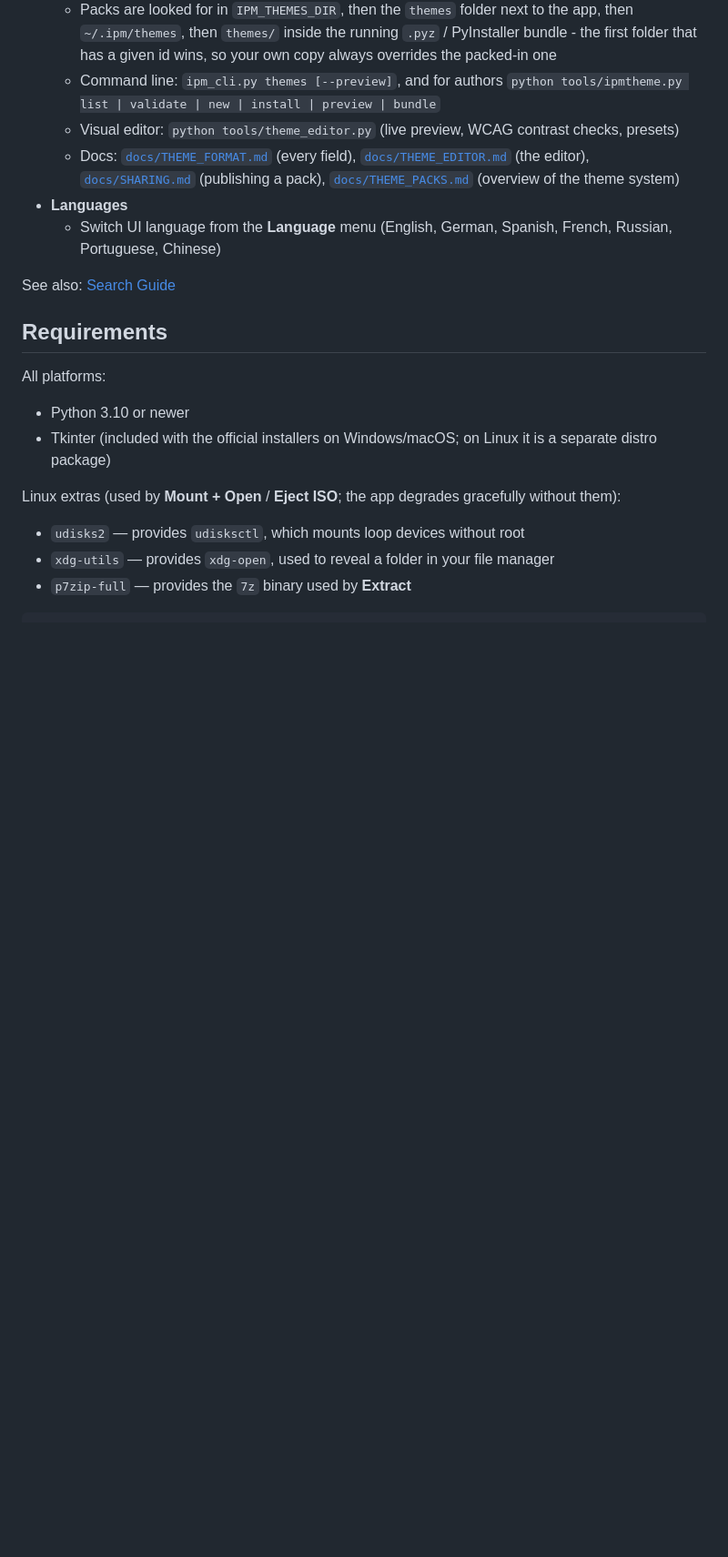
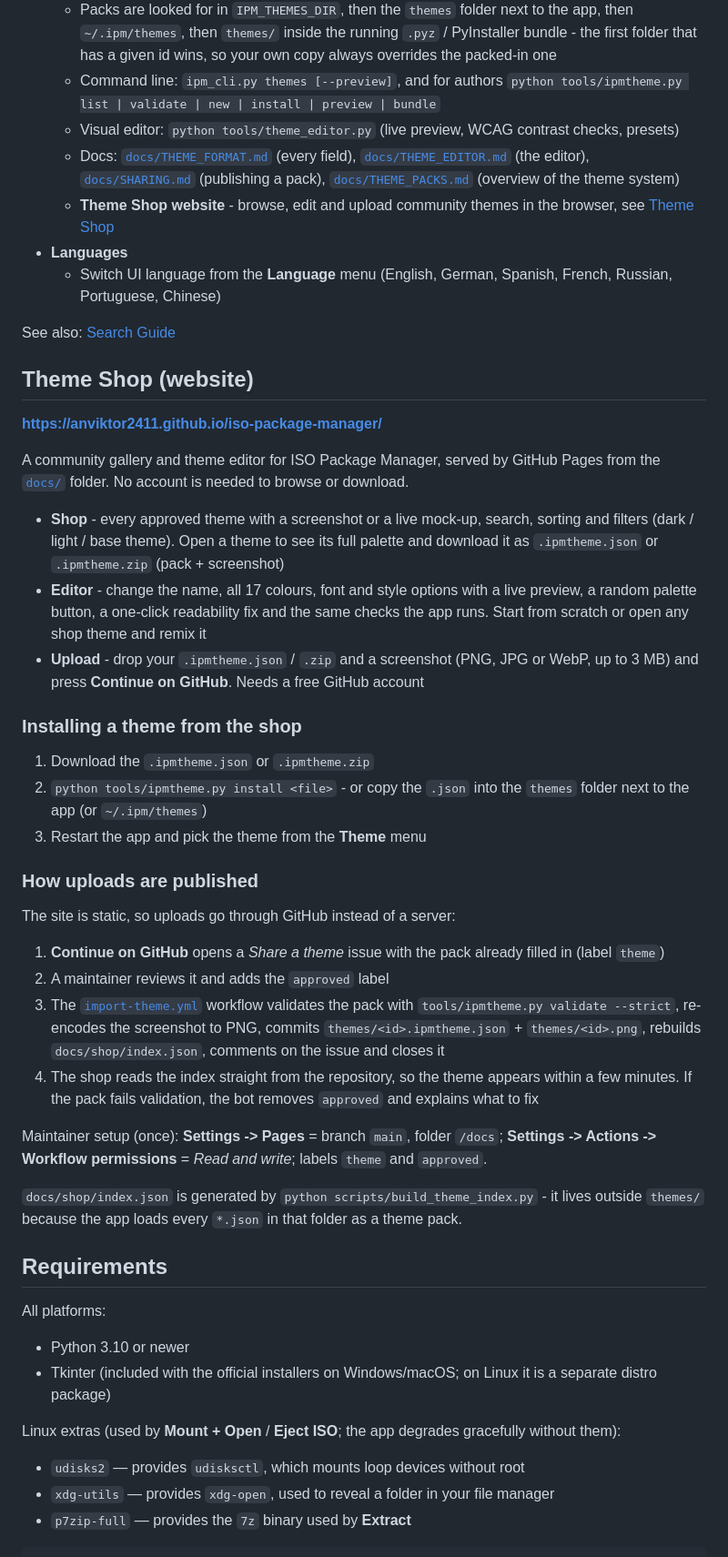
Before and after one commit to Anviktor2411/iso-package-manager, a Markdown page: README.md, the part around one of its changes. Shown at 91% size. GitHub-like rendering; blank space fills up the shorter version.

Commit message:
README: add Theme Shop website

```diff
--- a/README.md
+++ b/README.md
@@ -48,10 +50,55 @@ A simple GUI app for finding, managing, and downloading `.iso` files.
     [`docs/THEME_EDITOR.md`](docs/THEME_EDITOR.md) (the editor),
     [`docs/SHARING.md`](docs/SHARING.md) (publishing a pack),
     [`docs/THEME_PACKS.md`](docs/THEME_PACKS.md) (overview of the theme system)
+  - **Theme Shop website** - browse, edit and upload community themes in the browser,
+    see [Theme Shop](#theme-shop-website)
 - **Languages**
   - Switch UI language from the **Language** menu (English, German, Spanish, French, Russian, Portuguese, Chinese)
 
 See also: [Search Guide](SEARCH_GUIDE.md)
+
+## Theme Shop (website)
+
+**https://anviktor2411.github.io/iso-package-manager/**
+
+A community gallery and theme editor for ISO Package Manager, served by GitHub Pages
+from the [`docs/`](docs/) folder. No account is needed to browse or download.
+
+- **Shop** - every approved theme with a screenshot or a live mock-up, search, sorting
+  and filters (dark / light / base theme). Open a theme to see its full palette and
+  download it as `.ipmtheme.json` or `.ipmtheme.zip` (pack + screenshot)
+- **Editor** - change the name, all 17 colours, font and style options with a live preview,
+  a random palette button, a one-click readability fix and the same checks the app runs.
+  Start from scratch or open any shop theme and remix it
+- **Upload** - drop your `.ipmtheme.json` / `.zip` and a screenshot (PNG, JPG or WebP,
+  up to 3 MB) and press **Continue on GitHub**. Needs a free GitHub account
+
+### Installing a theme from the shop
+
+1. Download the `.ipmtheme.json` or `.ipmtheme.zip`
+2. `python tools/ipmtheme.py install <file>` - or copy the `.json` into the `themes`
+   folder next to the app (or `~/.ipm/themes`)
+3. Restart the app and pick the theme from the **Theme** menu
+
+### How uploads are published
+
+The site is static, so uploads go through GitHub instead of a server:
+
+1. **Continue on GitHub** opens a *Share a theme* issue with the pack already filled in
+   (label `theme`)
+2. A maintainer reviews it and adds the `approved` label
+3. The [`import-theme.yml`](.github/workflows/import-theme.yml) workflow validates the pack
+   with `tools/ipmtheme.py validate --strict`, re-encodes the screenshot to PNG, commits
+   `themes/<id>.ipmtheme.json` + `themes/<id>.png`, rebuilds `docs/shop/index.json`,
+   comments on the issue and closes it
+4. The shop reads the index straight from the repository, so the theme appears within a
+   few minutes. If the pack fails validation, the bot removes `approved` and explains what to fix
+
+Maintainer setup (once): **Settings -> Pages** = branch `main`, folder `/docs`;
+**Settings -> Actions -> Workflow permissions** = *Read and write*; labels `theme` and `approved`.
+
+`docs/shop/index.json` is generated by `python scripts/build_theme_index.py` - it lives
+outside `themes/` because the app loads every `*.json` in that folder as a theme pack.
 
 ## Requirements
 
```
Also changed, not shown: other parts of README.md (+7 -4 lines).
